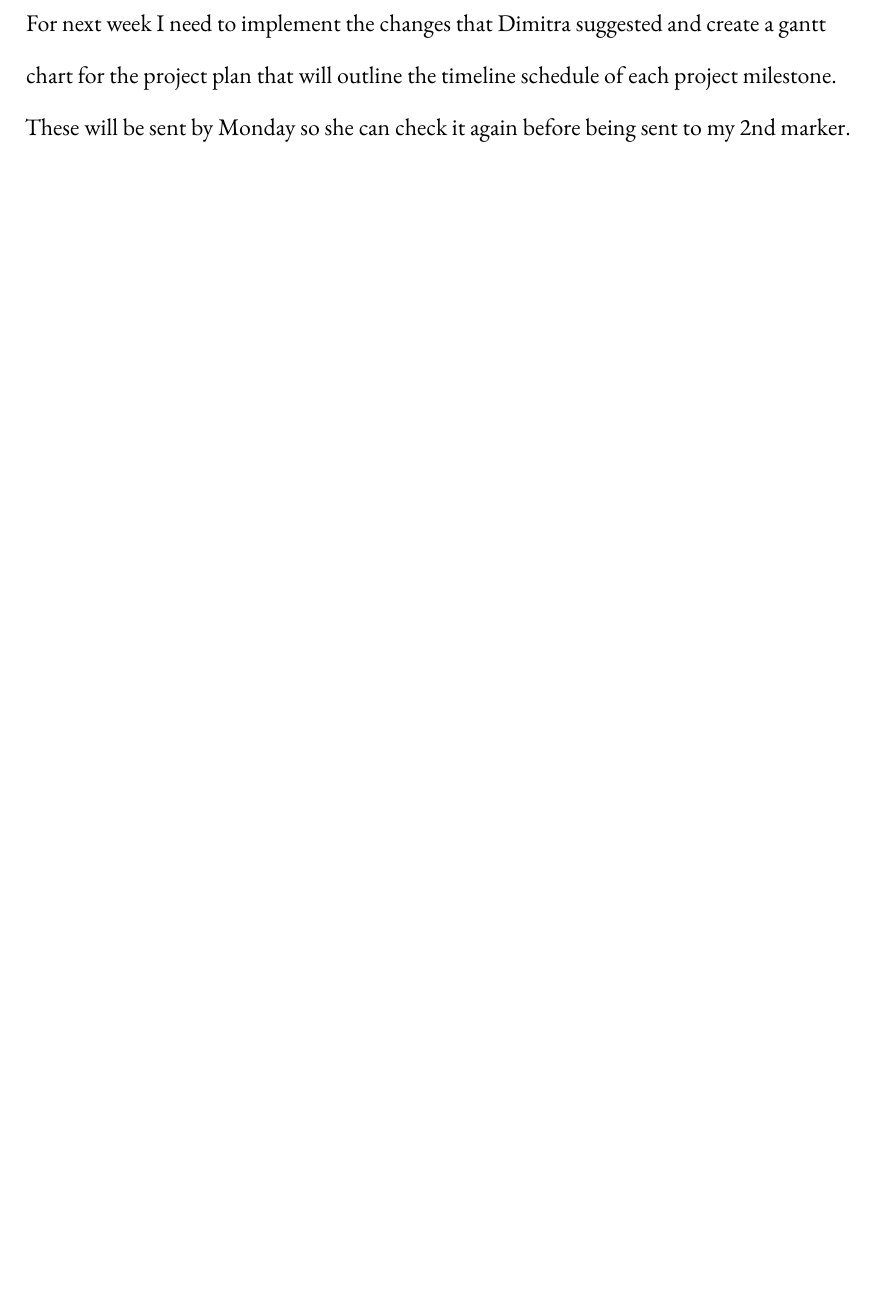
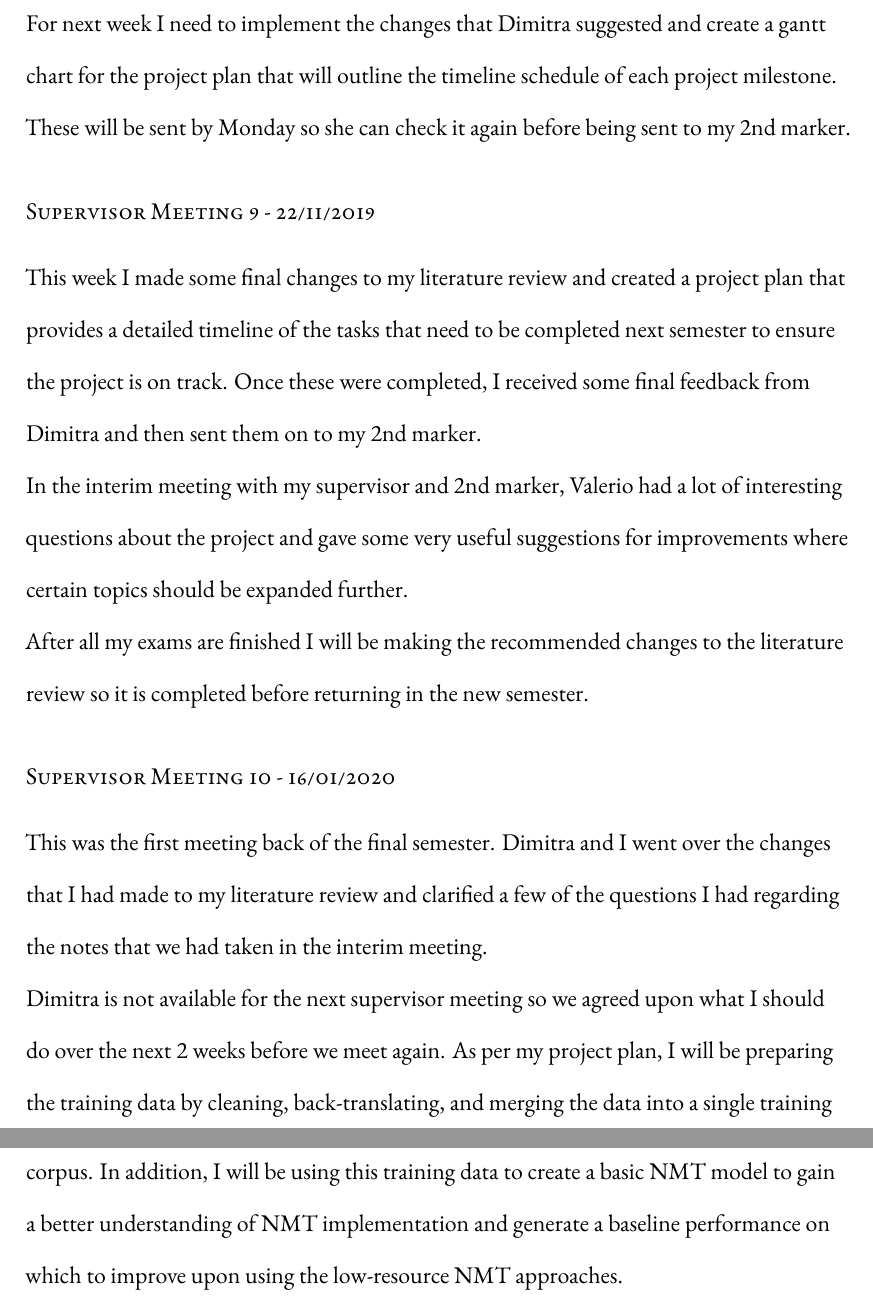
Before and after one commit to mcgill-a/dissertation, a LaTeX thesis (dissertation/dissertation.tex, which reads dissertation/appendices/appendixC.tex): part of page 60 of 60 before the commit and two parts of pages 60 and 61 of 61 after it, the two joined at a grey line, cut so that both start at the same text, the shorter picture padded with empty space. Compiled offline with XeLaTeX.

Commit message:
Updated meeting notes

```diff
--- a/dissertation/appendices/appendixC.tex
+++ b/dissertation/appendices/appendixC.tex
@@ -55,3 +55,15 @@ This week I completed the first draft of my literature review. This involved mak
 Before the meeting I emailed Dimitra the draft so she had time to go over the entire document and making notes on it to go over during our meeting. She gave me a lot of helpful feedback regarding small sections that could be improved and points that could be expanded upon further.
 
 For next week I need to implement the changes that Dimitra suggested and create a gantt chart for the project plan that will outline the timeline schedule of each project milestone. These will be sent by Monday so she can check it again before being sent to my 2nd marker.
+
+\subsubsection{Supervisor Meeting 9 - 22/11/2019}
+This week I made some final changes to my literature review and created a project plan that provides a detailed timeline of the tasks that need to be completed next semester to ensure the project is on track. Once these were completed, I received some final feedback from Dimitra and then sent them on to my 2nd marker.
+
+In the interim meeting with my supervisor and 2nd marker, Valerio had a lot of interesting questions about the project and gave some very useful suggestions for improvements where certain topics should be expanded further.
+
+After all my exams are finished I will be making the recommended changes to the literature review so it is completed before returning in the new semester.
+
+\subsubsection{Supervisor Meeting 10 - 16/01/2020}
+This was the first meeting back of the final semester. Dimitra and I went over the changes that I had made to my literature review and clarified a few of the questions I had regarding the notes that we had taken in the interim meeting.
+
+Dimitra is not available for the next supervisor meeting so we agreed upon what I should do over the next 2 weeks before we meet again. As per my project plan, I will be preparing the training data by cleaning, back-translating, and merging the data into a single training corpus. In addition, I will be using this training data to create a basic \acrshort{NMT} model to gain a better understanding of \acrshort{NMT} implementation and generate a baseline performance on which to improve upon using the low-resource \acrshort{NMT} approaches.
```
Also changed, not shown: dissertation/dissertation.pdf.
